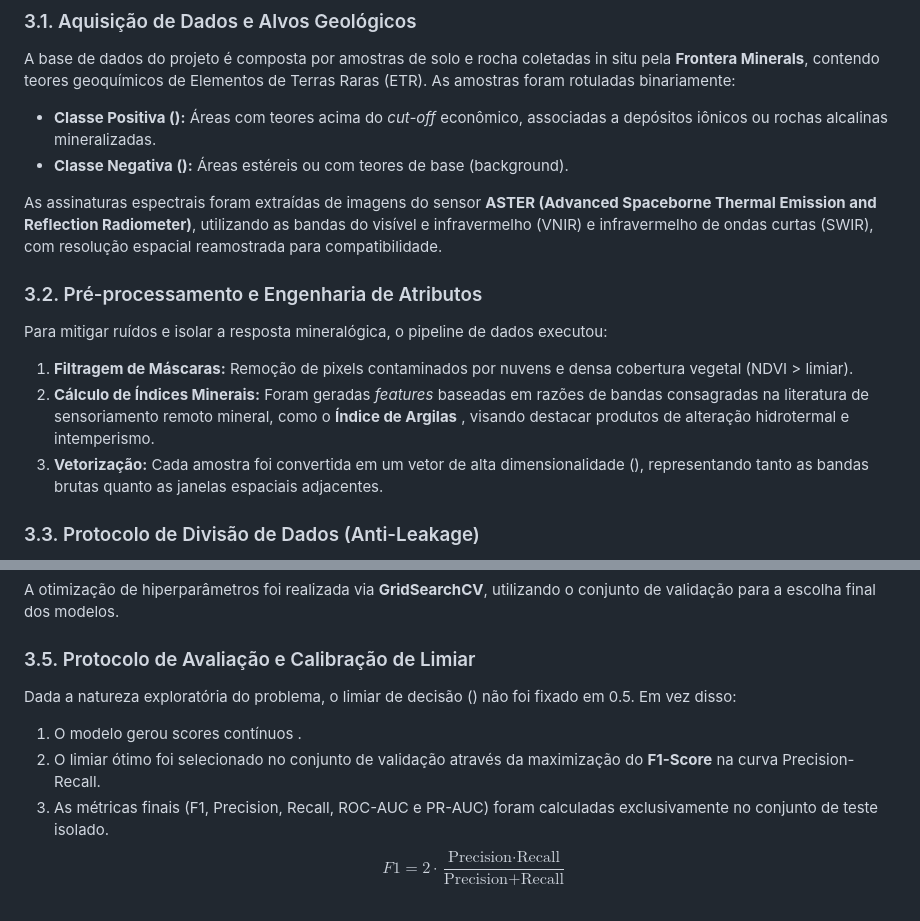
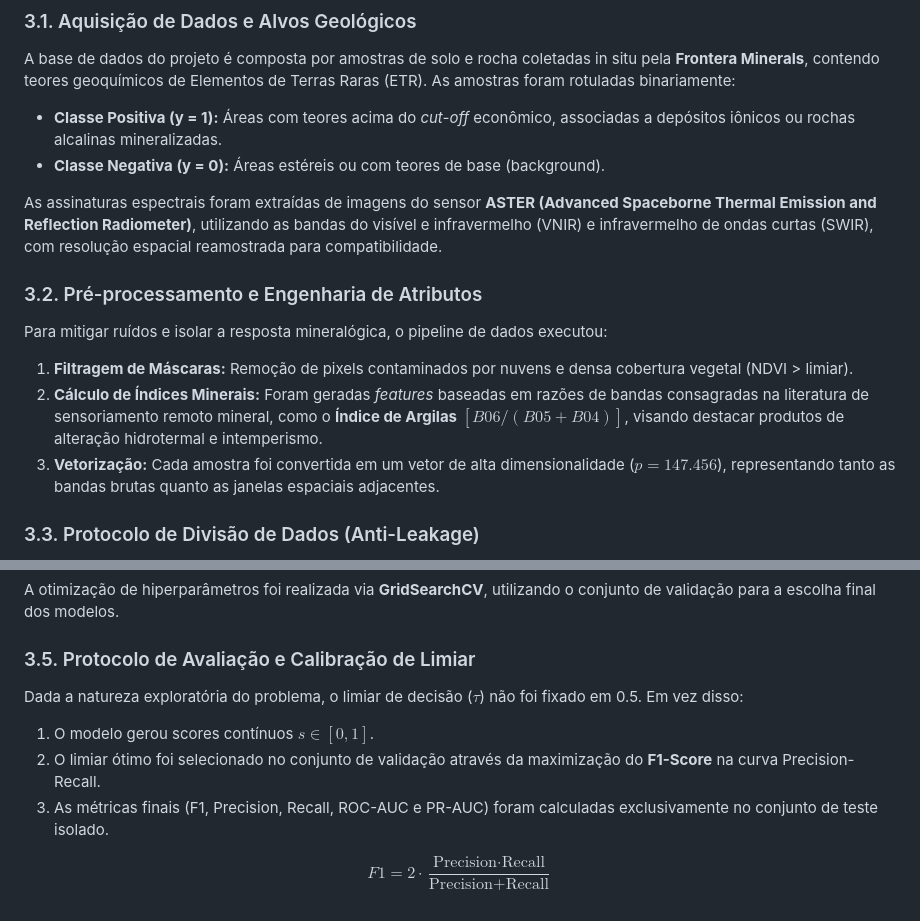
Before and after one commit to pedroauler12/SpectraAI, a Markdown page: artigo/artigo.md, 2 parts joined by grey strips. Drawn GitHub-style.

Commit message:
incrementa a seção Métodos do artigo

```diff
--- a/artigo/artigo.md
+++ b/artigo/artigo.md
@@ -4,8 +4,8 @@
 
 A base de dados do projeto é composta por amostras de solo e rocha coletadas in situ pela **Frontera Minerals**, contendo teores geoquímicos de Elementos de Terras Raras (ETR). As amostras foram rotuladas binariamente:
 
-* **Classe Positiva ():** Áreas com teores acima do *cut-off* econômico, associadas a depósitos iônicos ou rochas alcalinas mineralizadas.
-* **Classe Negativa ():** Áreas estéreis ou com teores de base (background).
+* **Classe Positiva (y = 1):** Áreas com teores acima do *cut-off* econômico, associadas a depósitos iônicos ou rochas alcalinas mineralizadas.
+* **Classe Negativa (y = 0):** Áreas estéreis ou com teores de base (background).
 
 As assinaturas espectrais foram extraídas de imagens do sensor **ASTER (Advanced Spaceborne Thermal Emission and Reflection Radiometer)**, utilizando as bandas do visível e infravermelho (VNIR) e infravermelho de ondas curtas (SWIR), com resolução espacial reamostrada para compatibilidade.
 
@@ -14,8 +14,8 @@ As assinaturas espectrais foram extraídas de imagens do sensor **ASTER (Advance
 Para mitigar ruídos e isolar a resposta mineralógica, o pipeline de dados executou:
 
 1. **Filtragem de Máscaras:** Remoção de pixels contaminados por nuvens e densa cobertura vegetal (NDVI > limiar).
-2. **Cálculo de Índices Minerais:** Foram geradas *features* baseadas em razões de bandas consagradas na literatura de sensoriamento remoto mineral, como o **Índice de Argilas** , visando destacar produtos de alteração hidrotermal e intemperismo.
-3. **Vetorização:** Cada amostra foi convertida em um vetor de alta dimensionalidade (), representando tanto as bandas brutas quanto as janelas espaciais adjacentes.
+2. **Cálculo de Índices Minerais:** Foram geradas *features* baseadas em razões de bandas consagradas na literatura de sensoriamento remoto mineral, como o **Índice de Argilas** $[B06 / (B05 + B04)]$, visando destacar produtos de alteração hidrotermal e intemperismo.
+3. **Vetorização:** Cada amostra foi convertida em um vetor de alta dimensionalidade ($p = 147.456$), representando tanto as bandas brutas quanto as janelas espaciais adjacentes.
 
 ### 3.3. Protocolo de Divisão de Dados (Anti-Leakage)
 
@@ -36,9 +36,10 @@ A otimização de hiperparâmetros foi realizada via **GridSearchCV**, utilizand
 
 ### 3.5. Protocolo de Avaliação e Calibração de Limiar
 
-Dada a natureza exploratória do problema, o limiar de decisão () não foi fixado em 0.5. Em vez disso:
+Dada a natureza exploratória do problema, o limiar de decisão ($\tau$) não foi fixado em 0.5. Em vez disso:
 
-1. O modelo gerou scores contínuos .
+1. O modelo gerou scores contínuos $s \in [0, 1]$.
 2. O limiar ótimo foi selecionado no conjunto de validação através da maximização do **F1-Score** na curva Precision-Recall.
 3. As métricas finais (F1, Precision, Recall, ROC-AUC e PR-AUC) foram calculadas exclusivamente no conjunto de teste isolado.
+
 $$F1 = 2 \cdot \frac{\text{Precision} \cdot \text{Recall}}{\text{Precision} + \text{Recall}}$$
```
